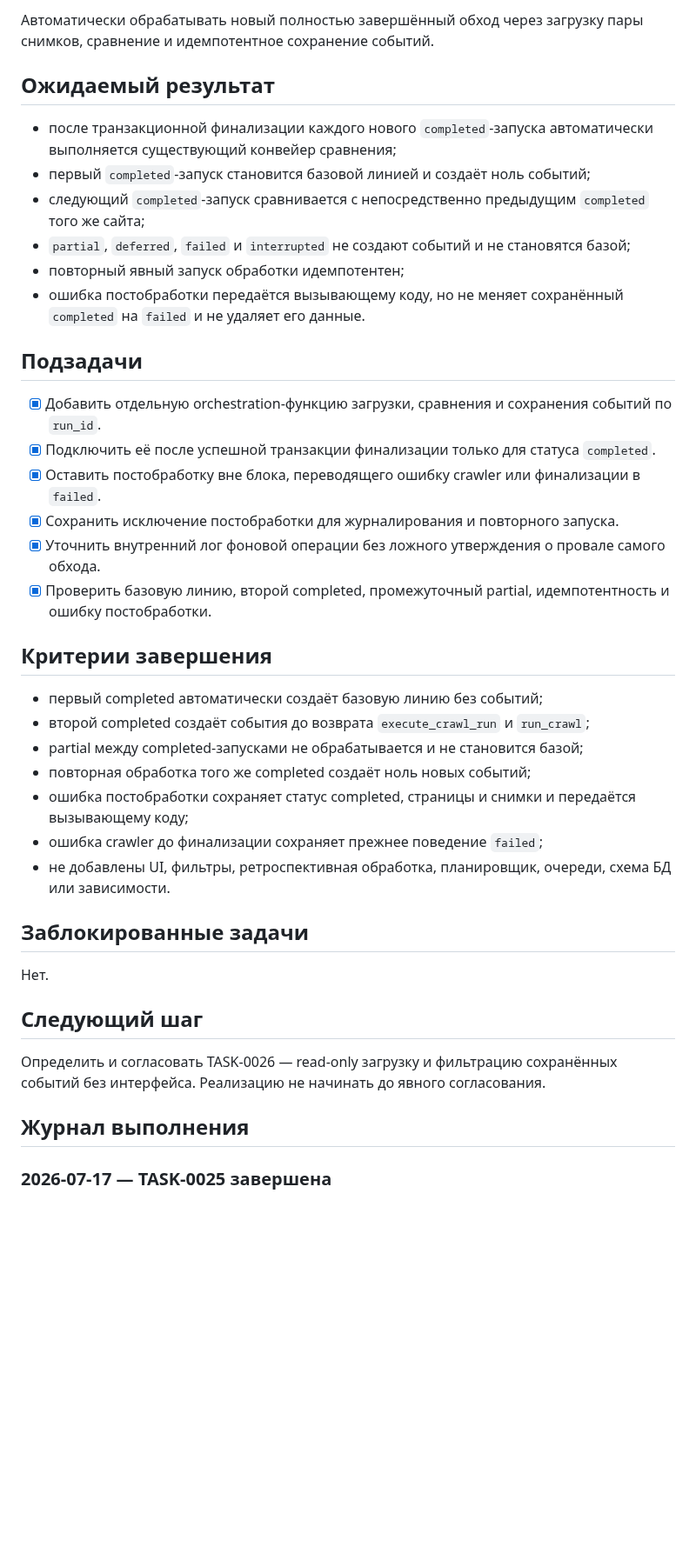
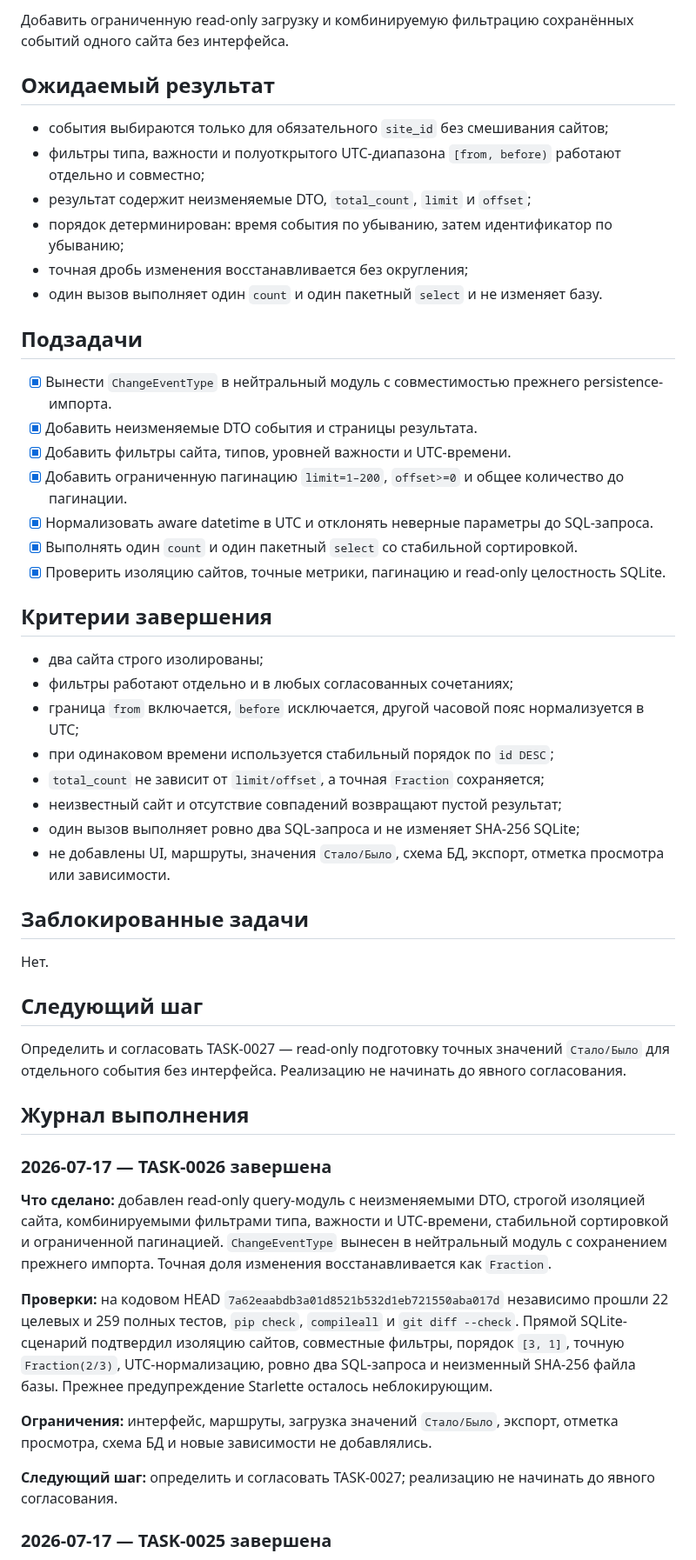
Before and after one commit to Jenechek/Marketing-Intelligence-Architect, a Markdown page: TASKS.md, the part around one of its changes. Shown at 87% size. Rendered like a GitHub page; blank space fills up the shorter version.

Commit message:
docs: принять TASK-0026

```diff
--- a/TASKS.md
+++ b/TASKS.md
@@ -10,33 +10,35 @@
 
-Автоматически обрабатывать новый полностью завершённый обход через загрузку пары снимков, сравнение и идемпотентное сохранение событий.
+Добавить ограниченную read-only загрузку и комбинируемую фильтрацию сохранённых событий одного сайта без интерфейса.
 
 ## Ожидаемый результат
 
-- после транзакционной финализации каждого нового `completed`-запуска автоматически выполняется существующий конвейер сравнения;
-- первый `completed`-запуск становится базовой линией и создаёт ноль событий;
-- следующий `completed`-запуск сравнивается с непосредственно предыдущим `completed` того же сайта;
-- `partial`, `deferred`, `failed` и `interrupted` не создают событий и не становятся базой;
-- повторный явный запуск обработки идемпотентен;
-- ошибка постобработки передаётся вызывающему коду, но не меняет сохранённый `completed` на `failed` и не удаляет его данные.
+- события выбираются только для обязательного `site_id` без смешивания сайтов;
+- фильтры типа, важности и полуоткрытого UTC-диапазона `[from, before)` работают отдельно и совместно;
+- результат содержит неизменяемые DTO, `total_count`, `limit` и `offset`;
+- порядок детерминирован: время события по убыванию, затем идентификатор по убыванию;
+- точная дробь изменения восстанавливается без округления;
+- один вызов выполняет один `count` и один пакетный `select` и не изменяет базу.
 
 ## Подзадачи
 
-- [x] Добавить отдельную orchestration-функцию загрузки, сравнения и сохранения событий по `run_id`.
-- [x] Подключить её после успешной транзакции финализации только для статуса `completed`.
-- [x] Оставить постобработку вне блока, переводящего ошибку crawler или финализации в `failed`.
-- [x] Сохранить исключение постобработки для журналирования и повторного запуска.
-- [x] Уточнить внутренний лог фоновой операции без ложного утверждения о провале самого обхода.
-- [x] Проверить базовую линию, второй completed, промежуточный partial, идемпотентность и ошибку постобработки.
+- [x] Вынести `ChangeEventType` в нейтральный модуль с совместимостью прежнего persistence-импорта.
+- [x] Добавить неизменяемые DTO события и страницы результата.
+- [x] Добавить фильтры сайта, типов, уровней важности и UTC-времени.
+- [x] Добавить ограниченную пагинацию `limit=1–200`, `offset>=0` и общее количество до пагинации.
+- [x] Нормализовать aware datetime в UTC и отклонять неверные параметры до SQL-запроса.
+- [x] Выполнять один `count` и один пакетный `select` со стабильной сортировкой.
+- [x] Проверить изоляцию сайтов, точные метрики, пагинацию и read-only целостность SQLite.
 
 ## Критерии завершения
 
-- первый completed автоматически создаёт базовую линию без событий;
-- второй completed создаёт события до возврата `execute_crawl_run` и `run_crawl`;
-- partial между completed-запусками не обрабатывается и не становится базой;
-- повторная обработка того же completed создаёт ноль новых событий;
-- ошибка постобработки сохраняет статус completed, страницы и снимки и передаётся вызывающему коду;
-- ошибка crawler до финализации сохраняет прежнее поведение `failed`;
-- не добавлены UI, фильтры, ретроспективная обработка, планировщик, очереди, схема БД или зависимости.
+- два сайта строго изолированы;
+- фильтры работают отдельно и в любых согласованных сочетаниях;
+- граница `from` включается, `before` исключается, другой часовой пояс нормализуется в UTC;
+- при одинаковом времени используется стабильный порядок по `id DESC`;
+- `total_count` не зависит от `limit/offset`, а точная `Fraction` сохраняется;
+- неизвестный сайт и отсутствие совпадений возвращают пустой результат;
+- один вызов выполняет ровно два SQL-запроса и не изменяет SHA-256 SQLite;
+- не добавлены UI, маршруты, значения `Стало/Было`, схема БД, экспорт, отметка просмотра или зависимости.
 
 ## Заблокированные задачи
 
@@ -44,9 +46,19 @@
 
 ## Следующий шаг
 
-Определить и согласовать TASK-0026 — read-only загрузку и фильтрацию сохранённых событий без интерфейса. Реализацию не начинать до явного согласования.
+Определить и согласовать TASK-0027 — read-only подготовку точных значений `Стало/Было` для отдельного события без интерфейса. Реализацию не начинать до явного согласования.
 
 ## Журнал выполнения
+
+### 2026-07-17 — TASK-0026 завершена
+
+**Что сделано:** добавлен read-only query-модуль с неизменяемыми DTO, строгой изоляцией сайта, комбинируемыми фильтрами типа, важности и UTC-времени, стабильной сортировкой и ограниченной пагинацией. `ChangeEventType` вынесен в нейтральный модуль с сохранением прежнего импорта. Точная доля изменения восстанавливается как `Fraction`.
+
+**Проверки:** на кодовом HEAD `7a62eaabdb3a01d8521b532d1eb721550aba017d` независимо прошли 22 целевых и 259 полных тестов, `pip check`, `compileall` и `git diff --check`. Прямой SQLite-сценарий подтвердил изоляцию сайтов, совместные фильтры, порядок `[3, 1]`, точную `Fraction(2/3)`, UTC-нормализацию, ровно два SQL-запроса и неизменный SHA-256 файла базы. Прежнее предупреждение Starlette осталось неблокирующим.
+
+**Ограничения:** интерфейс, маршруты, загрузка значений `Стало/Было`, экспорт, отметка просмотра, схема БД и новые зависимости не добавлялись.
+
+**Следующий шаг:** определить и согласовать TASK-0027; реализацию не начинать до явного согласования.
 
 ### 2026-07-17 — TASK-0025 завершена
 
```
Also changed, not shown: other parts of TASKS.md (+1 -1 lines).
